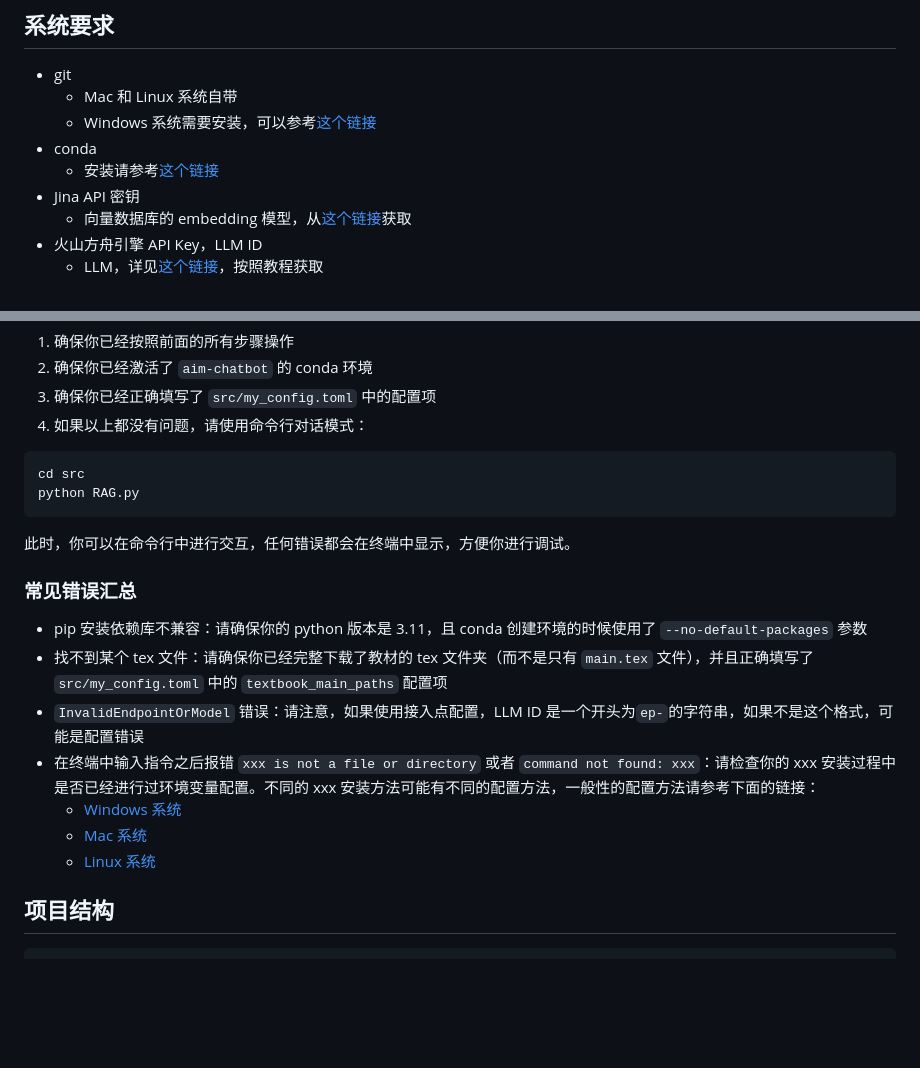
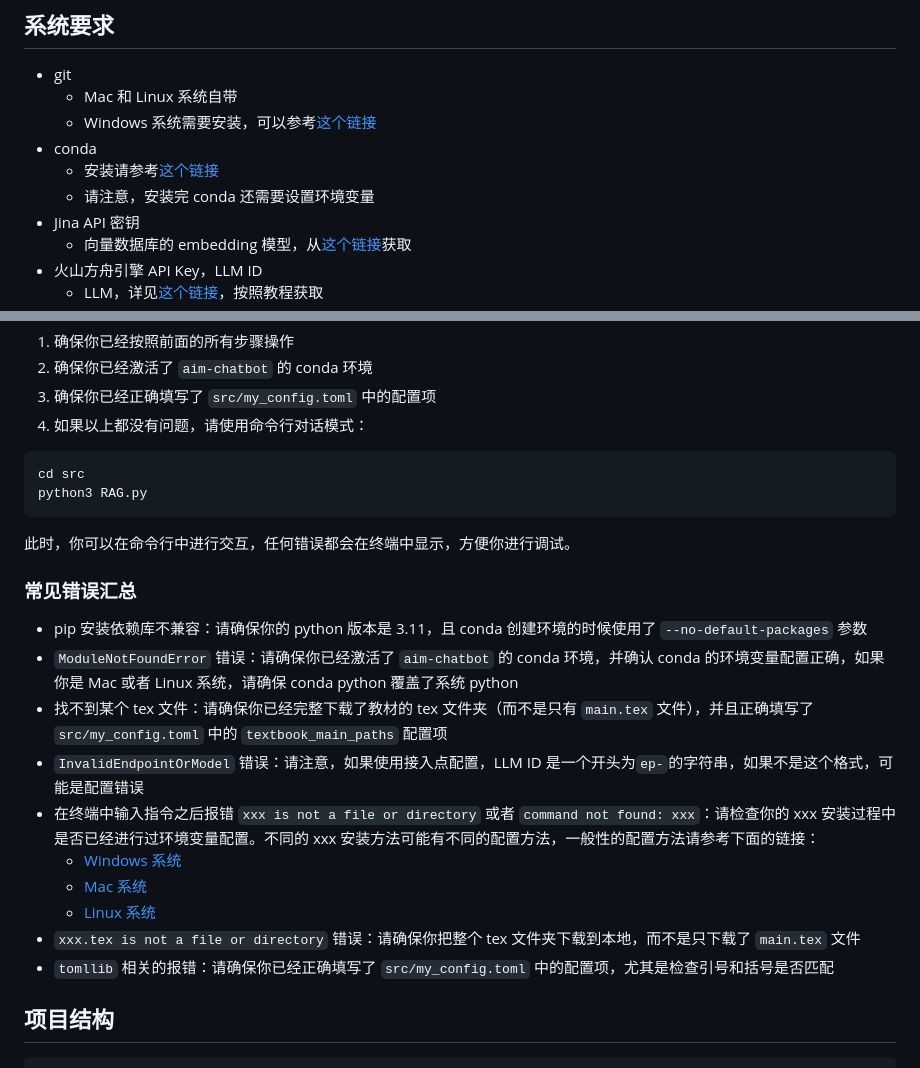
Before and after one commit to lhydave/AIM-chatbot, a Markdown page: README.md, 2 parts joined by grey strips. GitHub-like rendering; blank space fills up the shorter version.

Commit message:
docs: update README.md with additional conda environment variable setup instructions and clarify Python command usage

````diff
--- a/README.md
+++ b/README.md
@@ -18,6 +18,7 @@
     - Windows 系统需要安装，可以参考[这个链接](https://cloud.tencent.com/developer/article/2099150)
 - conda
     - 安装请参考[这个链接](https://docs.anaconda.com/miniconda/install/)
+    - 请注意，安装完 conda 还需要设置环境变量
 - Jina API 密钥
     - 向量数据库的 embedding 模型，从[这个链接](https://jina.ai/embeddings/)获取
 - 火山方舟引擎 API Key，LLM ID
@@ -88,7 +89,7 @@ streamlit run app.py
 
 ```bash
 cd src
-python RAG.py
+python3 RAG.py
 ```
 
 此时，你可以在命令行中进行交互，任何错误都会在终端中显示，方便你进行调试。
@@ -96,13 +97,15 @@ python RAG.py
 ### 常见错误汇总
 
 - pip 安装依赖库不兼容：请确保你的 python 版本是 3.11，且 conda 创建环境的时候使用了 `--no-default-packages` 参数
+- `ModuleNotFoundError` 错误：请确保你已经激活了 `aim-chatbot` 的 conda 环境，并确认 conda 的环境变量配置正确，如果你是 Mac 或者 Linux 系统，请确保 conda python 覆盖了系统 python
 - 找不到某个 tex 文件：请确保你已经完整下载了教材的 tex 文件夹（而不是只有 `main.tex` 文件），并且正确填写了 `src/my_config.toml` 中的 `textbook_main_paths` 配置项
 - `InvalidEndpointOrModel` 错误：请注意，如果使用接入点配置，LLM ID 是一个开头为`ep-`的字符串，如果不是这个格式，可能是配置错误
 - 在终端中输入指令之后报错 `xxx is not a file or directory` 或者 `command not found: xxx`：请检查你的 xxx 安装过程中是否已经进行过环境变量配置。不同的 xxx 安装方法可能有不同的配置方法，一般性的配置方法请参考下面的链接：
     - [Windows 系统](https://blog.csdn.net/wangpaiblog/article/details/113532591)
     - [Mac 系统](https://pgzxc.github.io/posts/b577abb2.html)
     - [Linux 系统](https://zhuanlan.zhihu.com/p/557885534)
-
+- `xxx.tex is not a file or directory` 错误：请确保你把整个 tex 文件夹下载到本地，而不是只下载了 `main.tex` 文件
+- `tomllib` 相关的报错：请确保你已经正确填写了 `src/my_config.toml` 中的配置项，尤其是检查引号和括号是否匹配
 
 ## 项目结构
 
````
